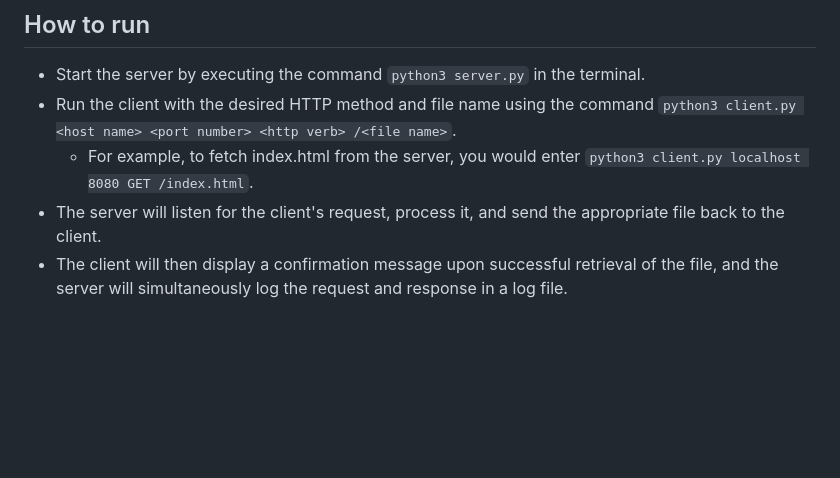
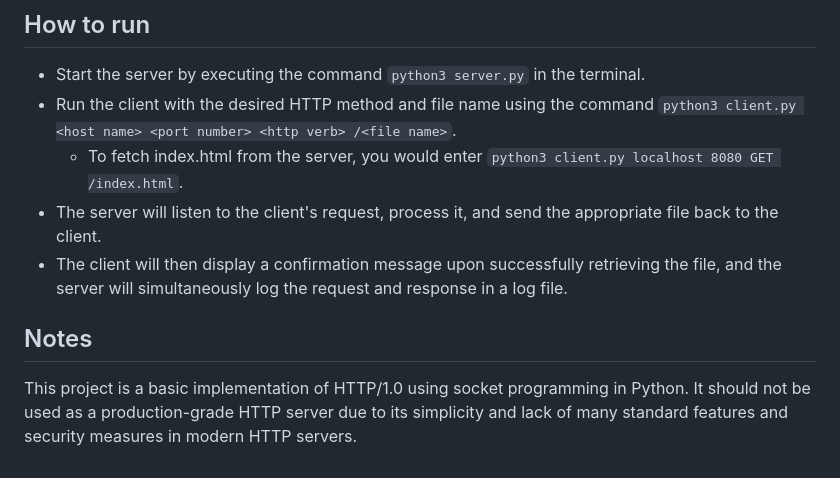
Before and after one commit to MDM1975/http-socket-programming, a Markdown page: README.md, the part around one of its changes. GitHub-like rendering; blank space fills up the shorter version.

```diff
--- a/README.md
+++ b/README.md
@@ -41,6 +56,9 @@ http-client/
 
 -   Start the server by executing the command `python3 server.py` in the terminal.
 -   Run the client with the desired HTTP method and file name using the command `python3 client.py <host name> <port number> <http verb> /<file name>`.
-    -   For example, to fetch index.html from the server, you would enter `python3 client.py localhost 8080 GET /index.html`.
--   The server will listen for the client's request, process it, and send the appropriate file back to the client.
--   The client will then display a confirmation message upon successful retrieval of the file, and the server will simultaneously log the request and response in a log file.
+    - To fetch index.html from the server, you would enter `python3 client.py localhost 8080 GET /index.html`.
+-   The server will listen to the client's request, process it, and send the appropriate file back to the client.
+-   The client will then display a confirmation message upon successfully retrieving the file, and the server will simultaneously log the request and response in a log file.
+
+## Notes
+This project is a basic implementation of HTTP/1.0 using socket programming in Python. It should not be used as a production-grade HTTP server due to its simplicity and lack of many standard features and security measures in modern HTTP servers.
```
Also changed, not shown: other parts of README.md (+24 -9 lines).
